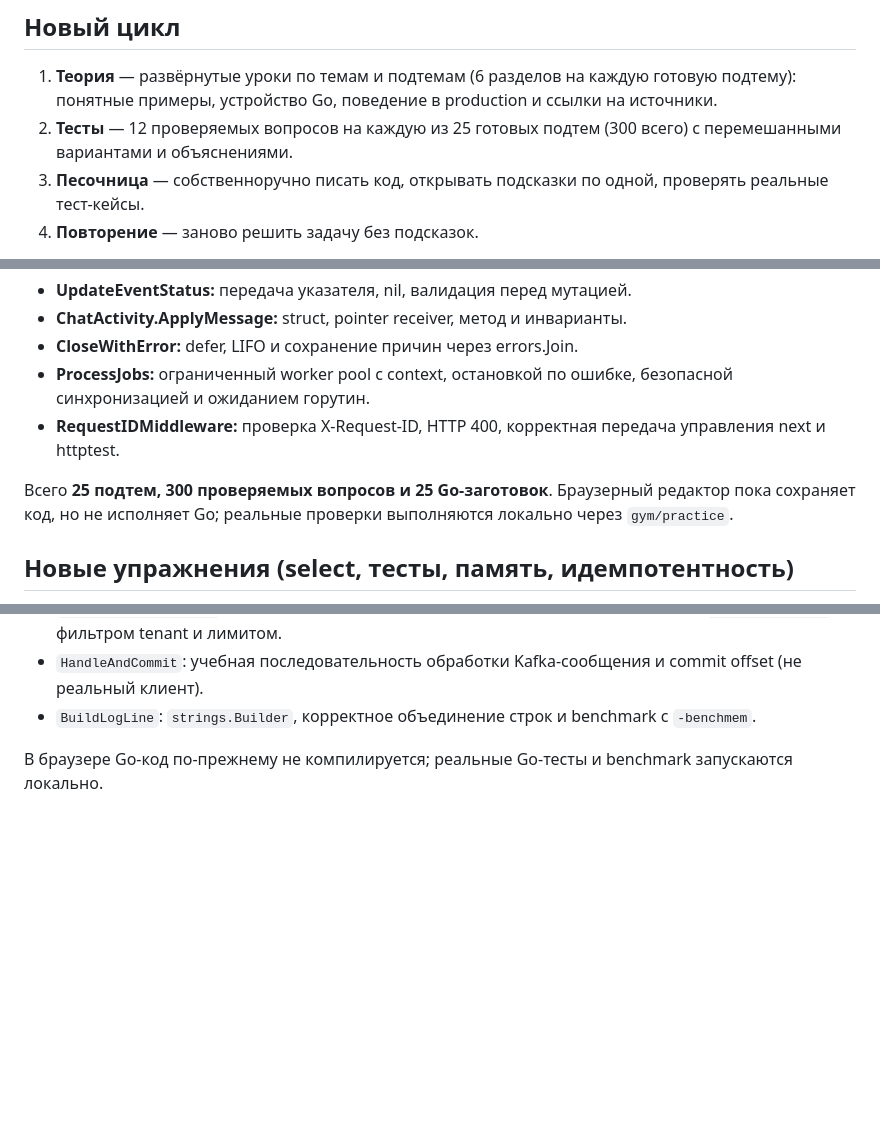
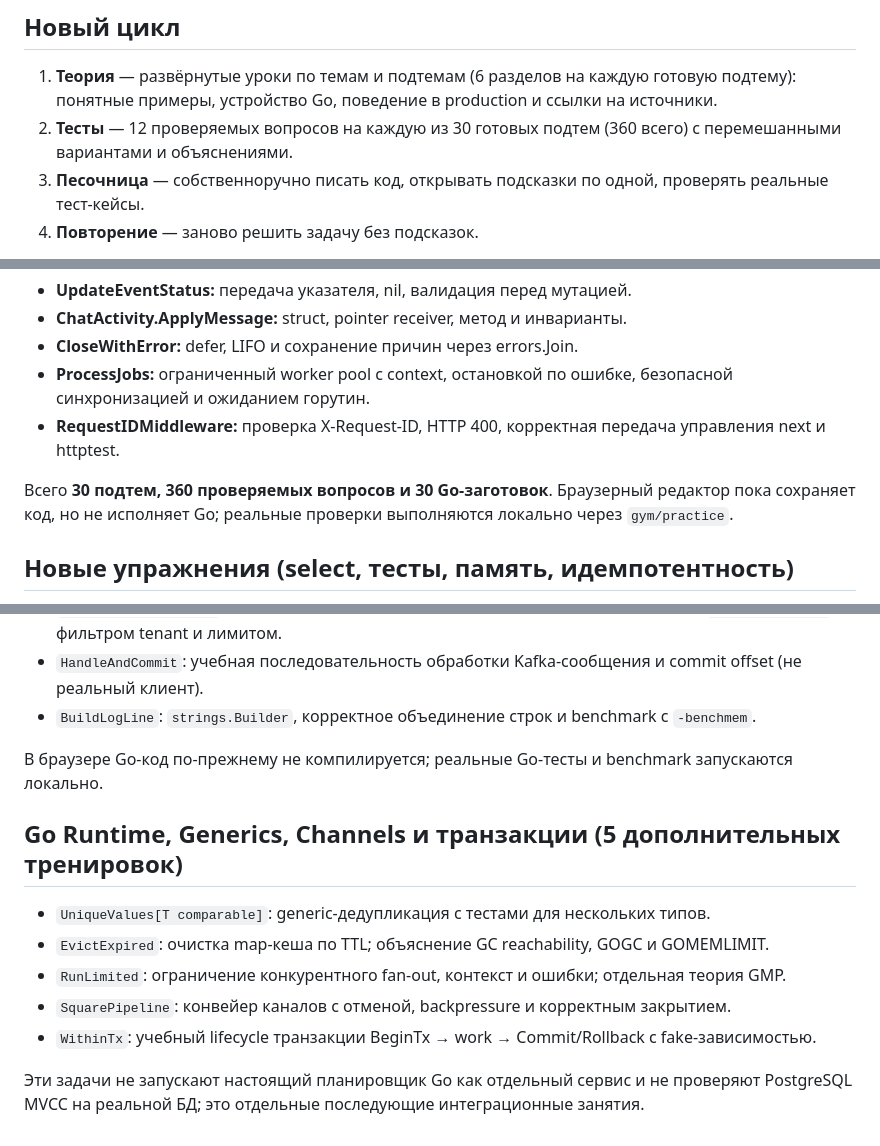
Before and after one commit to kulikovroman08/goforge-web, a Markdown page: README.md, 3 parts joined by grey strips. GitHub-like rendering; blank space fills up the shorter version.

Commit message:
docs(gym): 30 topics, 360 questions, runtime and transaction coverage

```diff
--- a/README.md
+++ b/README.md
@@ -7,7 +7,7 @@
 ## Новый цикл
 
 1. **Теория** — развёрнутые уроки по темам и подтемам (6 разделов на каждую готовую подтему): понятные примеры, устройство Go, поведение в production и ссылки на источники.
-2. **Тесты** — 12 проверяемых вопросов на каждую из 25 готовых подтем (300 всего) с перемешанными вариантами и объяснениями.
+2. **Тесты** — 12 проверяемых вопросов на каждую из 30 готовых подтем (360 всего) с перемешанными вариантами и объяснениями.
 3. **Песочница** — собственноручно писать код, открывать подсказки по одной, проверять реальные тест-кейсы.
 4. **Повторение** — заново решить задачу без подсказок.
 
@@ -77,7 +77,7 @@ go test -race -run '^TestCounter$' -v
 - **ProcessJobs:** ограниченный worker pool с context, остановкой по ошибке, безопасной синхронизацией и ожиданием горутин.
 - **RequestIDMiddleware:** проверка X-Request-ID, HTTP 400, корректная передача управления next и httptest.
 
-Всего **25 подтем, 300 проверяемых вопросов и 25 Go-заготовок**. Браузерный редактор пока сохраняет код, но не исполняет Go; реальные проверки выполняются локально через `gym/practice`.
+Всего **30 подтем, 360 проверяемых вопросов и 30 Go-заготовок**. Браузерный редактор пока сохраняет код, но не исполняет Go; реальные проверки выполняются локально через `gym/practice`.
 
 ## Новые упражнения (select, тесты, память, идемпотентность)
 
@@ -96,3 +96,13 @@ go test -race -run '^TestCounter$' -v
 - `BuildLogLine`: `strings.Builder`, корректное объединение строк и benchmark с `-benchmem`.
 
 В браузере Go-код по-прежнему не компилируется; реальные Go-тесты и benchmark запускаются локально.
+
+## Go Runtime, Generics, Channels и транзакции (5 дополнительных тренировок)
+
+- `UniqueValues[T comparable]`: generic-дедупликация с тестами для нескольких типов.
+- `EvictExpired`: очистка map-кеша по TTL; объяснение GC reachability, GOGC и GOMEMLIMIT.
+- `RunLimited`: ограничение конкурентного fan-out, контекст и ошибки; отдельная теория GMP.
+- `SquarePipeline`: конвейер каналов с отменой, backpressure и корректным закрытием.
+- `WithinTx`: учебный lifecycle транзакции BeginTx → work → Commit/Rollback с fake-зависимостью.
+
+Эти задачи не запускают настоящий планировщик Go как отдельный сервис и не проверяют PostgreSQL MVCC на реальной БД; это отдельные последующие интеграционные занятия.
```
